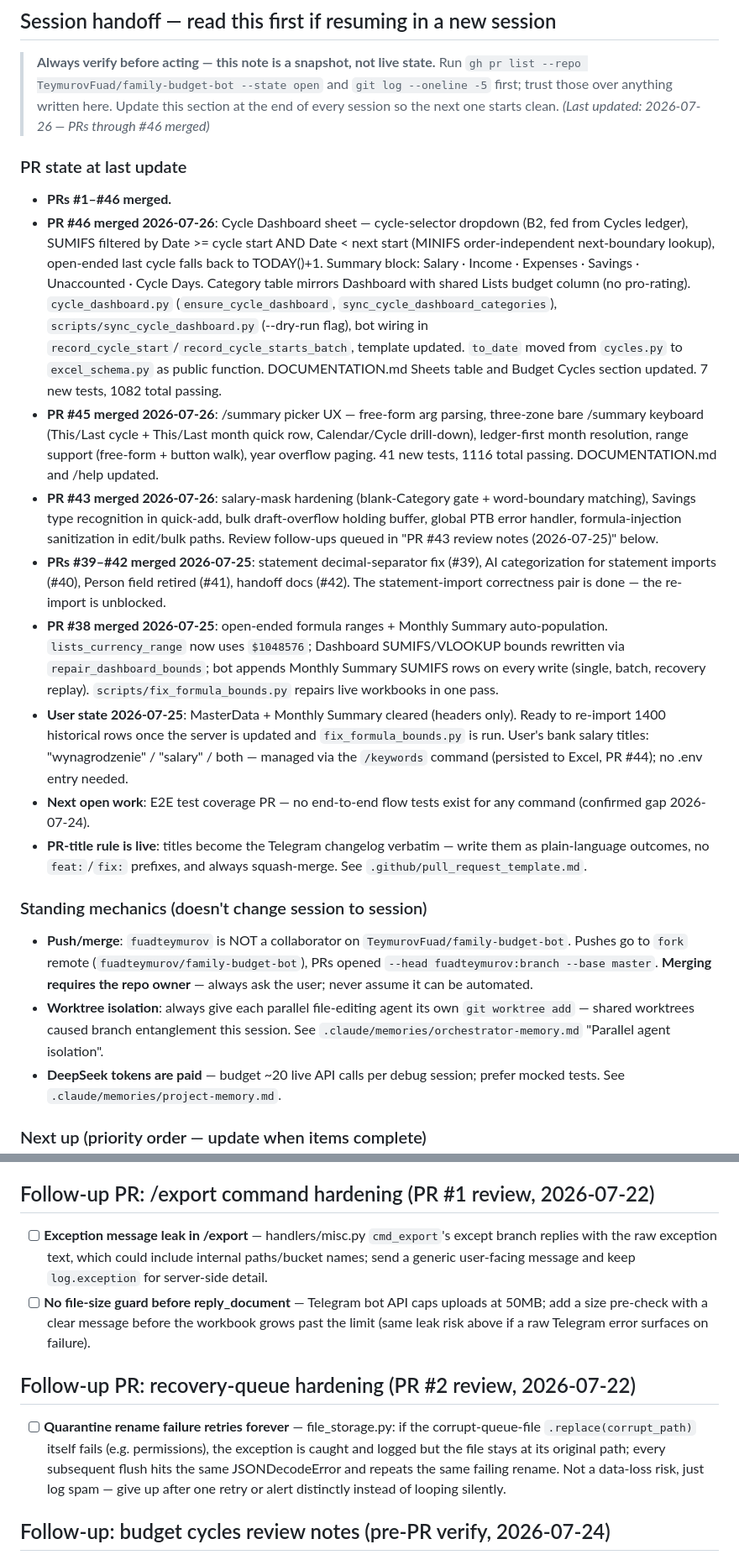
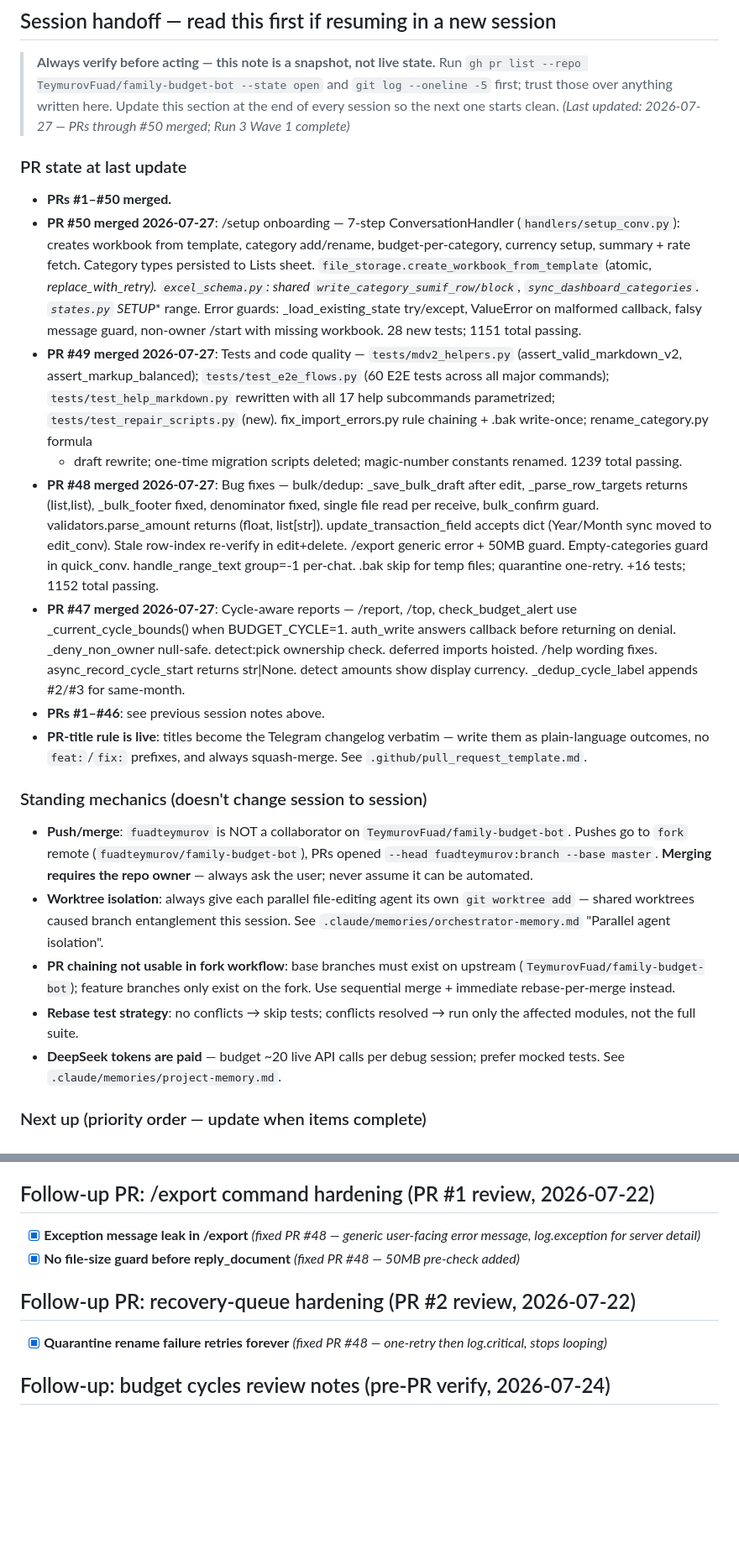
Before and after one commit to TeymurovFuad/family-budget-bot, a Markdown page: BACKLOG.md, 2 parts joined by grey strips. Shown at 84% size. Drawn GitHub-style; blank space fills up the shorter version.

```diff
--- a/BACKLOG.md
+++ b/BACKLOG.md
@@ -153,45 +153,38 @@ Cancel button available from Step 2 onward — exits, keeps partial writes, tell
 > Run `gh pr list --repo TeymurovFuad/family-budget-bot --state open` and
 > `git log --oneline -5` first; trust those over anything written here.
 > Update this section at the end of every session so the next one starts clean.
-> *(Last updated: 2026-07-26 — PRs through #46 merged)*
+> *(Last updated: 2026-07-27 — PRs through #50 merged; Run 3 Wave 1 complete)*
 
 ### PR state at last update
-- **PRs #1–#46 merged.**
-- **PR #46 merged 2026-07-26**: Cycle Dashboard sheet — cycle-selector dropdown (B2,
-  fed from Cycles ledger), SUMIFS filtered by Date >= cycle start AND Date < next start
-  (MINIFS order-independent next-boundary lookup), open-ended last cycle falls back to
-  TODAY()+1. Summary block: Salary · Income · Expenses · Savings · Unaccounted · Cycle
-  Days. Category table mirrors Dashboard with shared Lists budget column (no pro-rating).
-  `cycle_dashboard.py` (`ensure_cycle_dashboard`, `sync_cycle_dashboard_categories`),
-  `scripts/sync_cycle_dashboard.py` (--dry-run flag), bot wiring in
-  `record_cycle_start`/`record_cycle_starts_batch`, template updated. `to_date` moved
-  from `cycles.py` to `excel_schema.py` as public function. DOCUMENTATION.md Sheets
-  table and Budget Cycles section updated. 7 new tests, 1082 total passing.
-- **PR #45 merged 2026-07-26**: /summary picker UX — free-form arg parsing,
-  three-zone bare /summary keyboard (This/Last cycle + This/Last month quick
-  row, Calendar/Cycle drill-down), ledger-first month resolution, range
-  support (free-form + button walk), year overflow paging. 41 new tests,
-  1116 total passing. DOCUMENTATION.md and /help updated.
-- **PR #43 merged 2026-07-26**: salary-mask hardening (blank-Category gate +
-  word-boundary matching), Savings type recognition in quick-add, bulk
-  draft-overflow holding buffer, global PTB error handler, formula-injection
-  sanitization in edit/bulk paths. Review follow-ups queued in
-  "PR #43 review notes (2026-07-25)" below.
-- **PRs #39–#42 merged 2026-07-25**: statement decimal-separator fix (#39),
-  AI categorization for statement imports (#40), Person field retired (#41),
-  handoff docs (#42). The statement-import correctness pair is done — the
-  re-import is unblocked.
-- **PR #38 merged 2026-07-25**: open-ended formula ranges + Monthly Summary
-  auto-population. `lists_currency_range` now uses `$1048576`; Dashboard
-  SUMIFS/VLOOKUP bounds rewritten via `repair_dashboard_bounds`; bot appends
-  Monthly Summary SUMIFS rows on every write (single, batch, recovery replay).
-  `scripts/fix_formula_bounds.py` repairs live workbooks in one pass.
-- **User state 2026-07-25**: MasterData + Monthly Summary cleared (headers
-  only). Ready to re-import 1400 historical rows once the server is updated
-  and `fix_formula_bounds.py` is run.
-  User's bank salary titles: "wynagrodzenie" / "salary" / both — managed via
-  the `/keywords` command (persisted to Excel, PR #44); no .env entry needed.
-- **Next open work**: E2E test coverage PR — no end-to-end flow tests exist for any command (confirmed gap 2026-07-24).
+- **PRs #1–#50 merged.**
+- **PR #50 merged 2026-07-27**: /setup onboarding — 7-step ConversationHandler
+  (`handlers/setup_conv.py`): creates workbook from template, category add/rename,
+  budget-per-category, currency setup, summary + rate fetch. Category types persisted
+  to Lists sheet. `file_storage.create_workbook_from_template` (atomic, _replace_with_retry).
+  `excel_schema.py`: shared `write_category_sumif_row/block`, `sync_dashboard_categories`.
+  `states.py` SETUP_* range. Error guards: _load_existing_state try/except, ValueError
+  on malformed callback, falsy message guard, non-owner /start with missing workbook.
+  28 new tests; 1151 total passing.
+- **PR #49 merged 2026-07-27**: Tests and code quality — `tests/mdv2_helpers.py`
+  (assert_valid_markdown_v2, assert_markup_balanced); `tests/test_e2e_flows.py`
+  (60 E2E tests across all major commands); `tests/test_help_markdown.py` rewritten
+  with all 17 help subcommands parametrized; `tests/test_repair_scripts.py` (new).
+  fix_import_errors.py rule chaining + .bak write-once; rename_category.py formula
+  + draft rewrite; one-time migration scripts deleted; magic-number constants renamed.
+  1239 total passing.
+- **PR #48 merged 2026-07-27**: Bug fixes — bulk/dedup: _save_bulk_draft after edit,
+  _parse_row_targets returns (list,list), _bulk_footer fixed, denominator fixed, single
+  file read per receive, bulk_confirm guard. validators.parse_amount returns (float,
+  list[str]). update_transaction_field accepts dict (Year/Month sync moved to
+  edit_conv). Stale row-index re-verify in edit+delete. /export generic error + 50MB
+  guard. Empty-categories guard in quick_conv. handle_range_text group=-1 per-chat.
+  .bak skip for temp files; quarantine one-retry. +16 tests; 1152 total passing.
+- **PR #47 merged 2026-07-27**: Cycle-aware reports — /report, /top, check_budget_alert
+  use _current_cycle_bounds() when BUDGET_CYCLE=1. auth_write answers callback before
+  returning on denial. _deny_non_owner null-safe. detect:pick ownership check. deferred
+  imports hoisted. /help wording fixes. async_record_cycle_start returns str|None.
+  detect amounts show display currency. _dedup_cycle_label appends #2/#3 for same-month.
+- **PRs #1–#46**: see previous session notes above.
 - **PR-title rule is live**: titles become the Telegram changelog verbatim —
   write them as plain-language outcomes, no `feat:`/`fix:` prefixes, and
   always squash-merge. See `.github/pull_request_template.md`.
@@ -205,6 +198,11 @@ Cancel button available from Step 2 onward — exits, keeps partial writes, tell
 - **Worktree isolation**: always give each parallel file-editing agent its own
   `git worktree add` — shared worktrees caused branch entanglement this session.
   See `.claude/memories/orchestrator-memory.md` "Parallel agent isolation".
+- **PR chaining not usable in fork workflow**: base branches must exist on upstream
+  (`TeymurovFuad/family-budget-bot`); feature branches only exist on the fork. Use
+  sequential merge + immediate rebase-per-merge instead.
+- **Rebase test strategy**: no conflicts → skip tests; conflicts resolved → run only
+  the affected modules, not the full suite.
 - **DeepSeek tokens are paid** — budget ~20 live API calls per debug session;
   prefer mocked tests. See `.claude/memories/project-memory.md`.
 
@@ -933,20 +908,12 @@ write paths — commit 309df08.
 
 ## Follow-up PR: /export command hardening (PR #1 review, 2026-07-22)
 
-- [ ] **Exception message leak in /export** — handlers/misc.py `cmd_export`'s except branch replies
-      with the raw exception text, which could include internal paths/bucket names; send a generic
-      user-facing message and keep `log.exception` for server-side detail.
-- [ ] **No file-size guard before reply_document** — Telegram bot API caps uploads at 50MB; add a
-      size pre-check with a clear message before the workbook grows past the limit (same leak risk
-      above if a raw Telegram error surfaces on failure).
+- [x] **Exception message leak in /export** *(fixed PR #48 — generic user-facing error message, log.exception for server detail)*
+- [x] **No file-size guard before reply_document** *(fixed PR #48 — 50MB pre-check added)*
 
 ## Follow-up PR: recovery-queue hardening (PR #2 review, 2026-07-22)
 
-- [ ] **Quarantine rename failure retries forever** — file_storage.py: if the corrupt-queue-file
-      `.replace(corrupt_path)` itself fails (e.g. permissions), the exception is caught and logged
-      but the file stays at its original path; every subsequent flush hits the same JSONDecodeError
-      and repeats the same failing rename. Not a data-loss risk, just log spam — give up after one
-      retry or alert distinctly instead of looping silently.
+- [x] **Quarantine rename failure retries forever** *(fixed PR #48 — one-retry then log.critical, stops looping)*
 
 ## Follow-up: budget cycles review notes (pre-PR verify, 2026-07-24)
 
```
Also changed, not shown: other parts of BACKLOG.md (+33 -63 lines).
